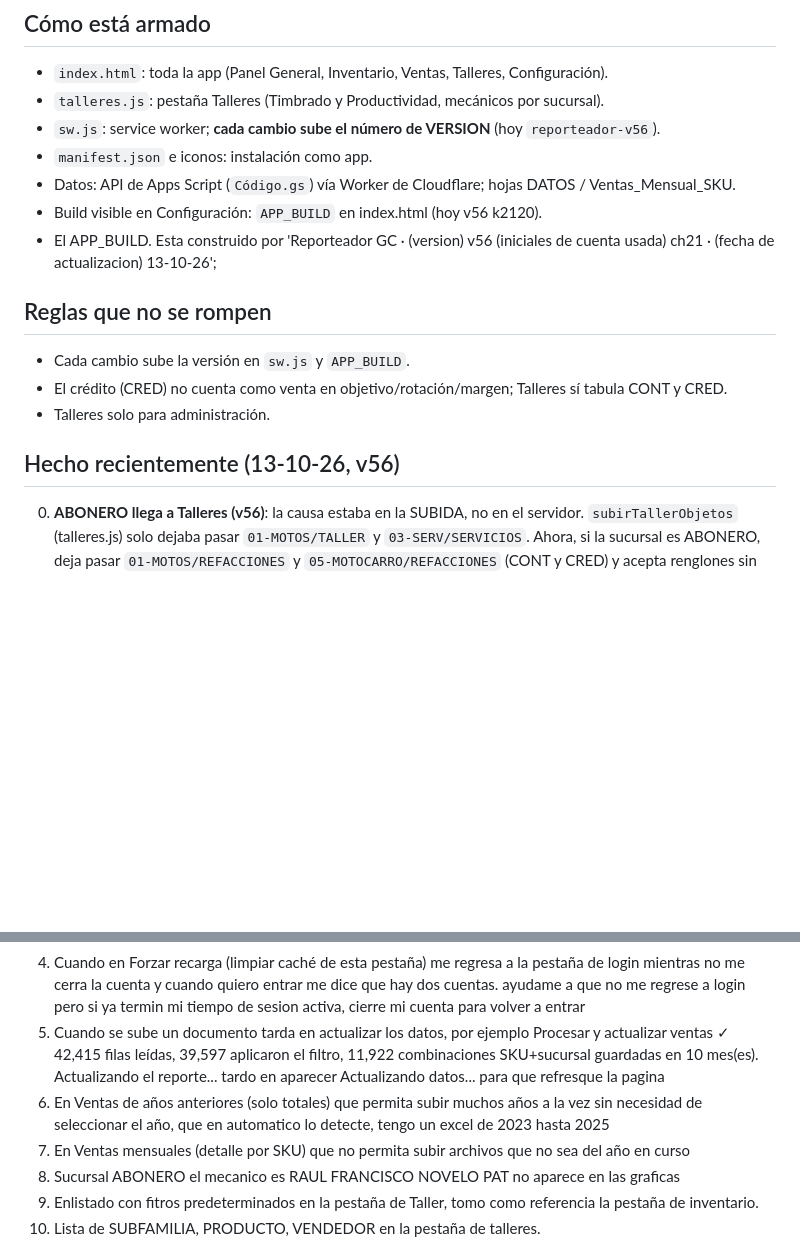
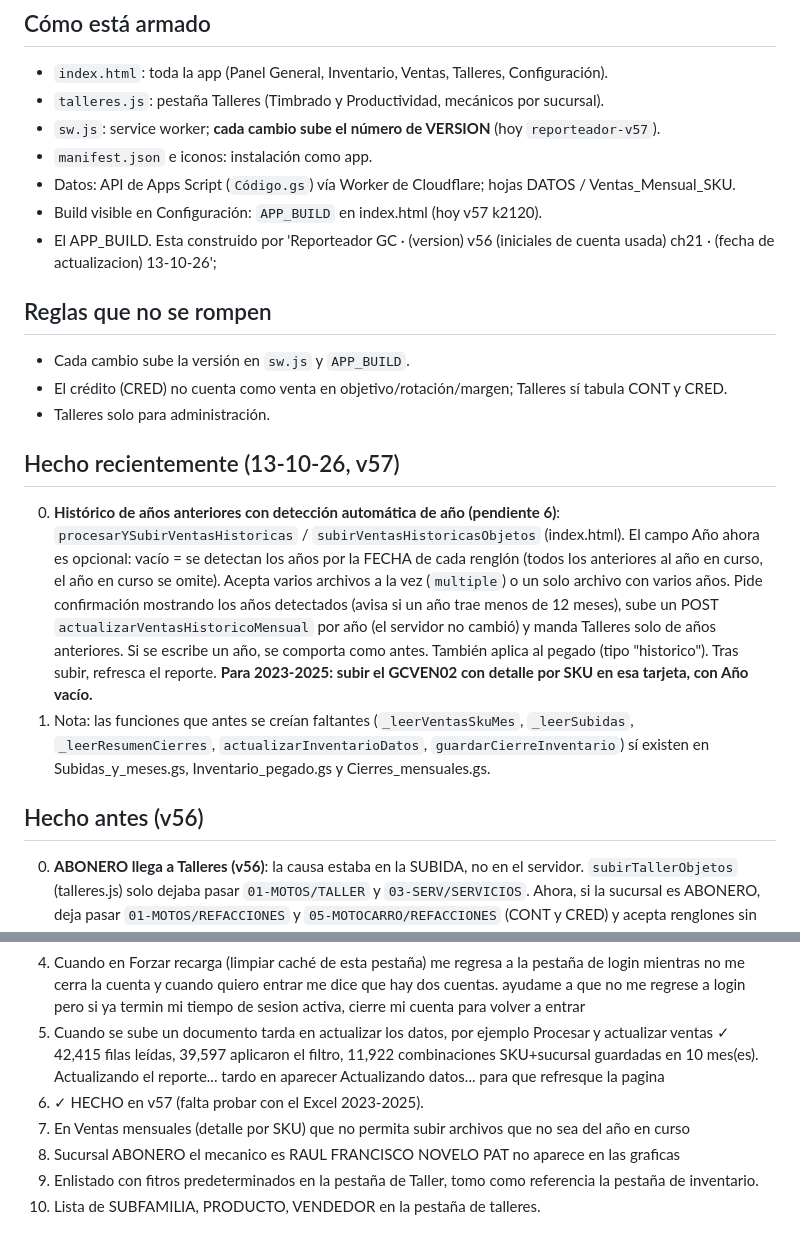
Before and after one commit to coodinadorgenref-GC/REPORTEADOR, a Markdown page: ESTADO.md, 2 parts joined by grey strips. Rendered like a GitHub page; blank space fills up the shorter version.

```diff
--- a/ESTADO.md
+++ b/ESTADO.md
@@ -6,10 +6,10 @@ Dashboard web (PWA) de Grupo Camejo: inventario valorizado, clasificación, vent
 ## Cómo está armado
 - `index.html`: toda la app (Panel General, Inventario, Ventas, Talleres, Configuración).
 - `talleres.js`: pestaña Talleres (Timbrado y Productividad, mecánicos por sucursal).
-- `sw.js`: service worker; **cada cambio sube el número de VERSION** (hoy `reporteador-v56`).
+- `sw.js`: service worker; **cada cambio sube el número de VERSION** (hoy `reporteador-v57`).
 - `manifest.json` e iconos: instalación como app.
 - Datos: API de Apps Script (`Código.gs`) vía Worker de Cloudflare; hojas DATOS / Ventas_Mensual_SKU.
-- Build visible en Configuración: `APP_BUILD` en index.html (hoy v56 k2120).
+- Build visible en Configuración: `APP_BUILD` en index.html (hoy v57 k2120).
 - El APP_BUILD. Esta construido por 'Reporteador GC · (version) v56 (iniciales de cuenta usada) ch21 · (fecha de actualizacion) 13-10-26';
 
 ## Reglas que no se rompen
@@ -17,7 +17,11 @@ Dashboard web (PWA) de Grupo Camejo: inventario valorizado, clasificación, vent
 - El crédito (CRED) no cuenta como venta en objetivo/rotación/margen; Talleres sí tabula CONT y CRED.
 - Talleres solo para administración.
 
-## Hecho recientemente (13-10-26, v56)
+## Hecho recientemente (13-10-26, v57)
+0. **Histórico de años anteriores con detección automática de año (pendiente 6)**: `procesarYSubirVentasHistoricas` / `subirVentasHistoricasObjetos` (index.html). El campo Año ahora es opcional: vacío = se detectan los años por la FECHA de cada renglón (todos los anteriores al año en curso, el año en curso se omite). Acepta varios archivos a la vez (`multiple`) o un solo archivo con varios años. Pide confirmación mostrando los años detectados (avisa si un año trae menos de 12 meses), sube un POST `actualizarVentasHistoricoMensual` por año (el servidor no cambió) y manda Talleres solo de años anteriores. Si se escribe un año, se comporta como antes. También aplica al pegado (tipo "historico"). Tras subir, refresca el reporte. **Para 2023-2025: subir el GCVEN02 con detalle por SKU en esa tarjeta, con Año vacío.**
+1. Nota: las funciones que antes se creían faltantes (`_leerVentasSkuMes`, `_leerSubidas`, `_leerResumenCierres`, `actualizarInventarioDatos`, `guardarCierreInventario`) sí existen en Subidas_y_meses.gs, Inventario_pegado.gs y Cierres_mensuales.gs.
+
+## Hecho antes (v56)
 0. **ABONERO llega a Talleres (v56)**: la causa estaba en la SUBIDA, no en el servidor. `subirTallerObjetos` (talleres.js) solo dejaba pasar `01-MOTOS/TALLER` y `03-SERV/SERVICIOS`. Ahora, si la sucursal es ABONERO, deja pasar `01-MOTOS/REFACCIONES` y `05-MOTOCARRO/REFACCIONES` (CONT y CRED) y acepta renglones sin vendedor. `Talleres.gs` / `obtenerTalleres` NO necesitan cambios (solo leen y devuelven la hoja Taller_Mensual). **Hay que volver a subir el GCVEN02 de cada mes** para que ABONERO entre a la hoja.
 
 ## Hecho antes (v55)
@@ -36,7 +40,7 @@ Dashboard web (PWA) de Grupo Camejo: inventario valorizado, clasificación, vent
 ayudame a que no me regrese a login pero si ya termin mi tiempo de sesion activa, cierre mi cuenta para volver a entrar
 5. Cuando se sube un documento tarda en actualizar los datos, por ejemplo Procesar y actualizar ventas
 ✓ 42,415 filas leídas, 39,597 aplicaron el filtro, 11,922 combinaciones SKU+sucursal guardadas en 10 mes(es). Actualizando el reporte... tardo en aparecer  Actualizando datos... para que refresque la pagina
-6. En Ventas de años anteriores (solo totales)  que permita subir muchos años a la vez sin necesidad de seleccionar el año, que en automatico lo detecte, tengo un excel de 2023 hasta 2025
+6. ✓ HECHO en v57 (falta probar con el Excel 2023-2025).
 7. En Ventas mensuales (detalle por SKU) que no permita subir archivos que no sea del año en curso
 8. Sucursal ABONERO el mecanico es RAUL FRANCISCO NOVELO PAT no aparece en las graficas
 9. Enlistado con fitros predeterminados en la pestaña de Taller, tomo como referencia la pestaña de inventario.
```
